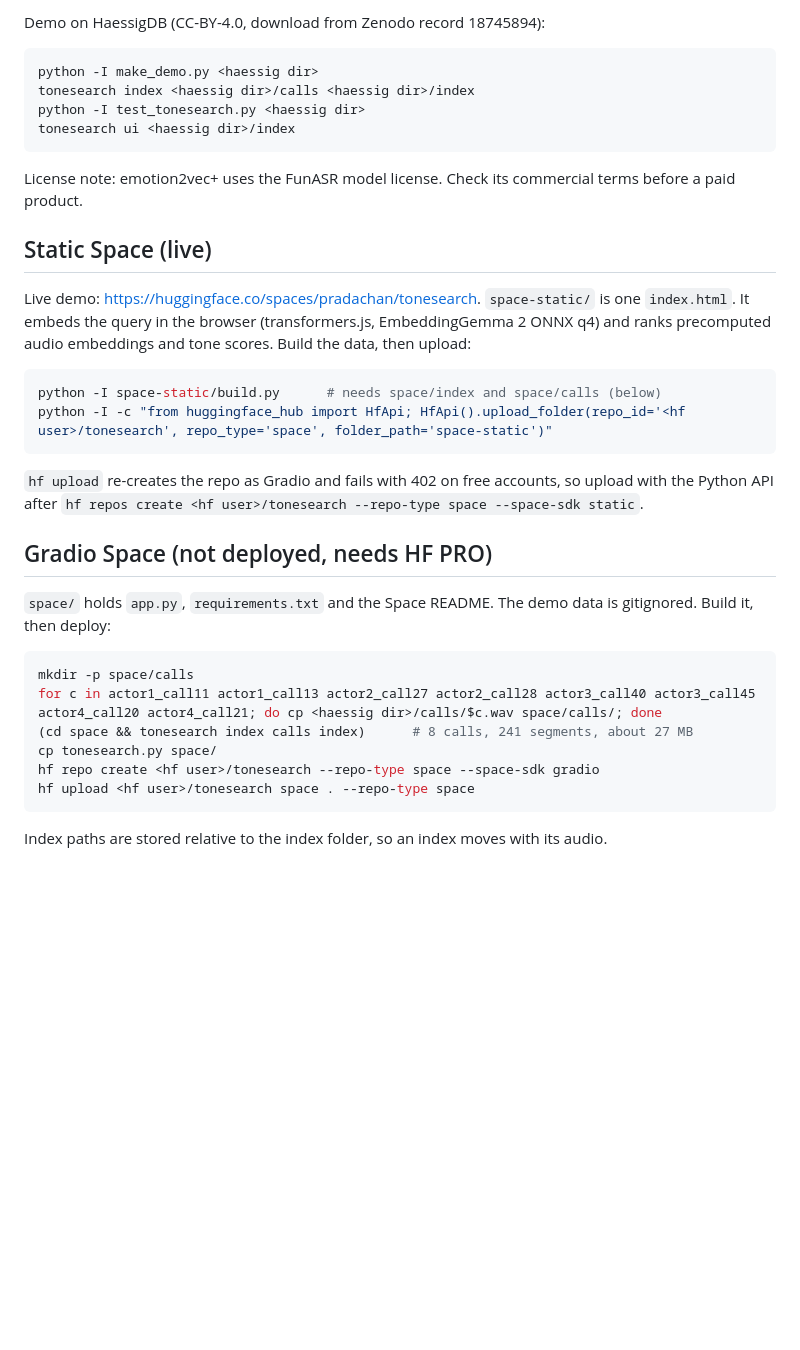
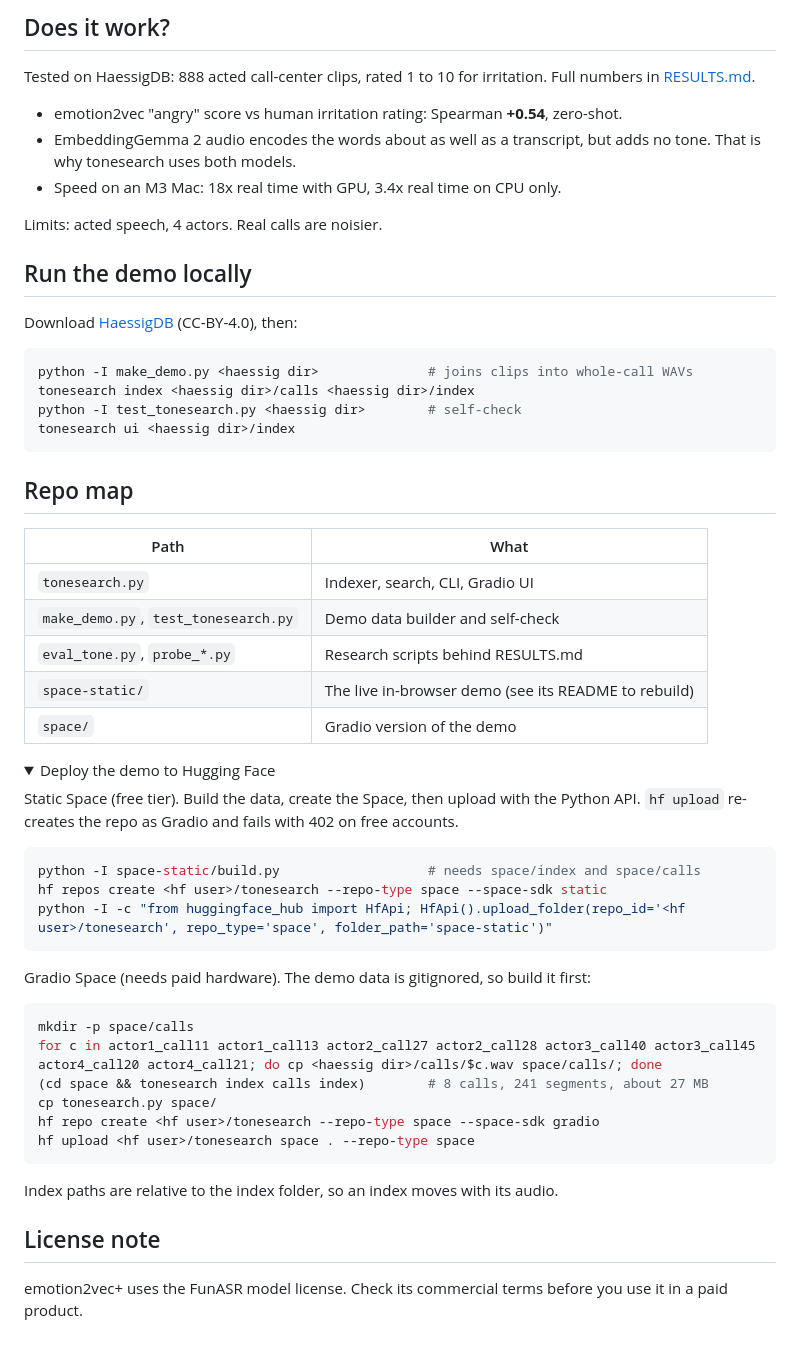
Before and after one commit to aipdv/tonesearch, a Markdown page: README.md, the part around the change printed below. GitHub-like rendering; folded sections open; blank space fills up the shorter version.

````diff
--- a/README.md
+++ b/README.md
@@ -33,37 +37,61 @@ Score per segment: `z(cosine to query) + w * z(tone score)`. `w = 0` searches wo
 
-Demo on HaessigDB (CC-BY-4.0, download from Zenodo record 18745894):
+## Does it work?
+
+Tested on HaessigDB: 888 acted call-center clips, rated 1 to 10 for irritation. Full numbers in [RESULTS.md](RESULTS.md).
+
+- emotion2vec "angry" score vs human irritation rating: Spearman **+0.54**, zero-shot.
+- EmbeddingGemma 2 audio encodes the words about as well as a transcript, but adds no tone. That is why tonesearch uses both models.
+- Speed on an M3 Mac: 18x real time with GPU, 3.4x real time on CPU only.
+
+Limits: acted speech, 4 actors. Real calls are noisier.
+
+## Run the demo locally
+
+Download [HaessigDB](https://doi.org/10.5281/zenodo.18745894) (CC-BY-4.0), then:
 
 ```sh
-python -I make_demo.py <haessig dir>
+python -I make_demo.py <haessig dir>              # joins clips into whole-call WAVs
 tonesearch index <haessig dir>/calls <haessig dir>/index
-python -I test_tonesearch.py <haessig dir>
+python -I test_tonesearch.py <haessig dir>        # self-check
 tonesearch ui <haessig dir>/index
 ```
 
-License note: emotion2vec+ uses the FunASR model license. Check its commercial terms before a paid product.
+## Repo map
 
-## Static Space (live)
+| Path | What |
+|---|---|
+| `tonesearch.py` | Indexer, search, CLI, Gradio UI |
+| `make_demo.py`, `test_tonesearch.py` | Demo data builder and self-check |
+| `eval_tone.py`, `probe_*.py` | Research scripts behind RESULTS.md |
+| `space-static/` | The live in-browser demo (see its README to rebuild) |
+| `space/` | Gradio version of the demo |
 
-Live demo: https://huggingface.co/spaces/pradachan/tonesearch. `space-static/` is one `index.html`. It embeds the query in the browser (transformers.js, EmbeddingGemma 2 ONNX q4) and ranks precomputed audio embeddings and tone scores. Build the data, then upload:
+<details>
+<summary>Deploy the demo to Hugging Face</summary>
+
+Static Space (free tier). Build the data, create the Space, then upload with the Python API. `hf upload` re-creates the repo as Gradio and fails with 402 on free accounts.
 
 ```sh
-python -I space-static/build.py      # needs space/index and space/calls (below)
+python -I space-static/build.py                   # needs space/index and space/calls
+hf repos create <hf user>/tonesearch --repo-type space --space-sdk static
 python -I -c "from huggingface_hub import HfApi; HfApi().upload_folder(repo_id='<hf user>/tonesearch', repo_type='space', folder_path='space-static')"
 ```
 
-`hf upload` re-creates the repo as Gradio and fails with 402 on free accounts, so upload with the Python API after `hf repos create <hf user>/tonesearch --repo-type space --space-sdk static`.
-
-## Gradio Space (not deployed, needs HF PRO)
-
-`space/` holds `app.py`, `requirements.txt` and the Space README. The demo data is gitignored. Build it, then deploy:
+Gradio Space (needs paid hardware). The demo data is gitignored, so build it first:
 
 ```sh
 mkdir -p space/calls
 for c in actor1_call11 actor1_call13 actor2_call27 actor2_call28 actor3_call40 actor3_call45 actor4_call20 actor4_call21; do cp <haessig dir>/calls/$c.wav space/calls/; done
-(cd space && tonesearch index calls index)      # 8 calls, 241 segments, about 27 MB
+(cd space && tonesearch index calls index)        # 8 calls, 241 segments, about 27 MB
 cp tonesearch.py space/
 hf repo create <hf user>/tonesearch --repo-type space --space-sdk gradio
 hf upload <hf user>/tonesearch space . --repo-type space
 ```
 
-Index paths are stored relative to the index folder, so an index moves with its audio.
+Index paths are relative to the index folder, so an index moves with its audio.
+
+</details>
+
+## License note
+
+emotion2vec+ uses the FunASR model license. Check its commercial terms before you use it in a paid product.
````
Also changed, not shown: other parts of README.md (+23 -19 lines), HANDOFF.md (deleted, +0 -66 lines), assets/banner.png, assets/logo.png, 5 other files.
